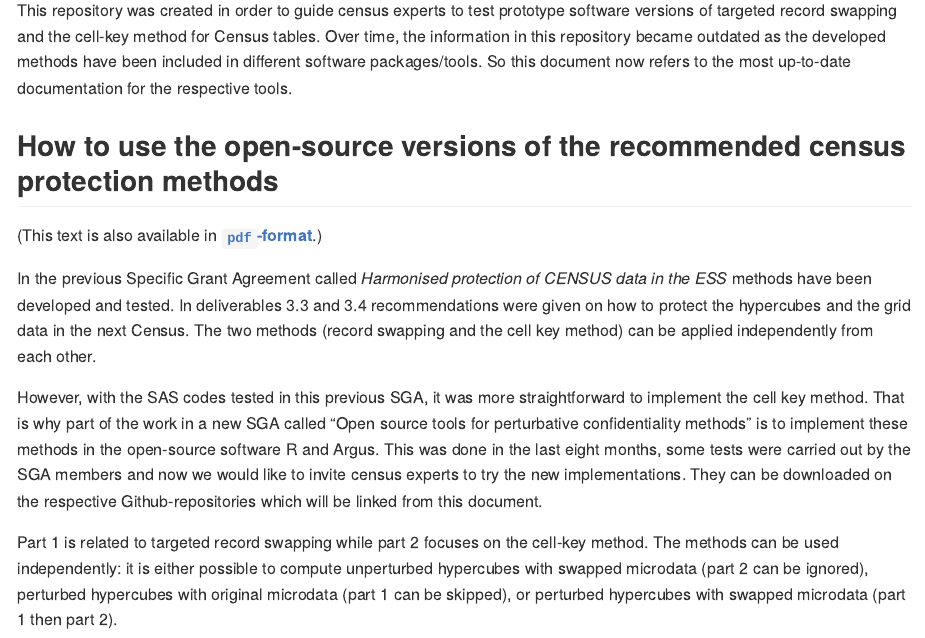
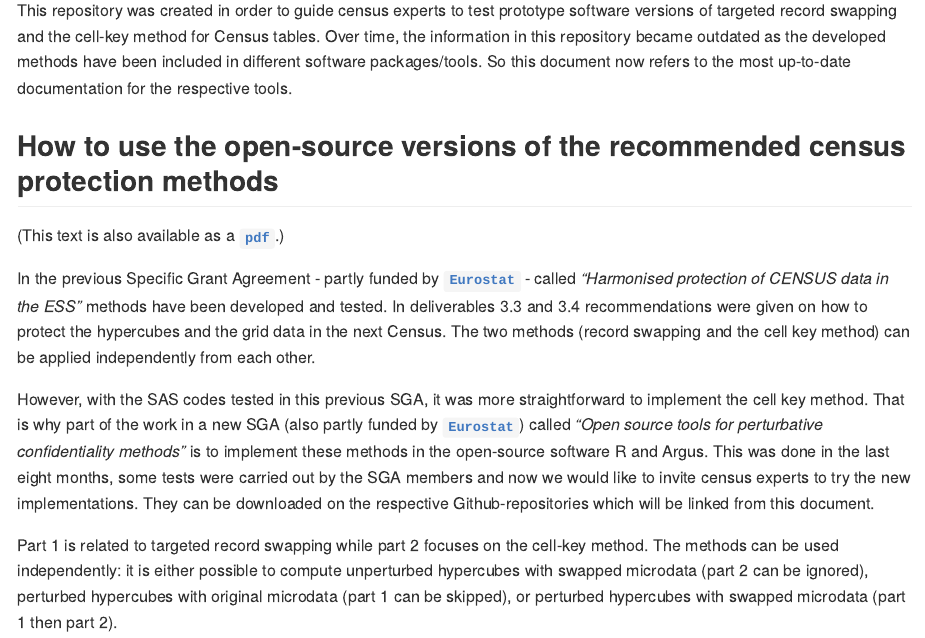
Before and after one commit to sdcTools/CensusProtection, an R Markdown document (Readme.Rmd): the page in a window 1100 px wide, from 110 px down. Rendered offline with R 4.5, knitr and Pandoc, with nearby package versions.

Commit message:
link to sga-pages

```diff
--- a/Readme.Rmd
+++ b/Readme.Rmd
@@ -29,11 +29,11 @@ knitr::opts_chunk$set(
 This repository was created in order to guide census experts to test prototype software versions of targeted record swapping and the cell-key method for Census tables. Over time, the information in this repository became outdated as the developed methods have been included in different software packages/tools. So this document now refers to the most up-to-date documentation for the respective tools.
 
 ## How to use the open-source versions of the recommended census protection methods
-(This text is also available in [**`pdf`-format**](https://github.com/sdcTools/protoTestCensus/blob/master/How_to.pdf).)
+(This text is also available as a [**`pdf`**](https://github.com/sdcTools/protoTestCensus/blob/master/How_to.pdf).)
 
-In the previous Specific Grant Agreement called *Harmonised protection of CENSUS data in the ESS* methods have been developed and tested. In deliverables 3.3 and 3.4 recommendations were given on how to protect the hypercubes and the grid data in the next Census. The two methods (record swapping and the cell key method) can be applied independently from each other.
+In the previous Specific Grant Agreement - partly funded by [**`Eurostat`**](https://ec.europa.eu/eurostat/cros/content/harmonised-protection-census-data_en) - called *"Harmonised protection of CENSUS data in the ESS"* methods have been developed and tested. In deliverables 3.3 and 3.4 recommendations were given on how to protect the hypercubes and the grid data in the next Census. The two methods (record swapping and the cell key method) can be applied independently from each other.
 
-However, with the SAS codes tested in this previous SGA, it was more straightforward to implement the cell key method. That is why part of the work in a new SGA called "Open source tools for perturbative confidentiality methods" is to implement these methods in the open-source software R and Argus. This was done in the last eight months, some tests were carried out by the SGA members and now we would like to invite census experts to try the new implementations. They can be downloaded on the respective Github-repositories which will be linked from this document.
+However, with the SAS codes tested in this previous SGA, it was more straightforward to implement the cell key method. That is why part of the work in a new SGA (also partly funded by [**`Eurostat`**](https://ec.europa.eu/eurostat/cros/content/perturbative-confidentiality-methods_en)) called *"Open source tools for perturbative confidentiality methods"* is to implement these methods in the open-source software R and Argus. This was done in the last eight months, some tests were carried out by the SGA members and now we would like to invite census experts to try the new implementations. They can be downloaded on the respective Github-repositories which will be linked from this document.
 
 Part 1 is related to targeted record swapping while part 2 focuses on the cell-key method. The methods can be used independently: it is either possible to compute unperturbed hypercubes with swapped microdata (part 2 can be ignored), perturbed hypercubes with original microdata (part 1 can be skipped), or perturbed hypercubes with swapped microdata (part 1 then part 2).
 
```
